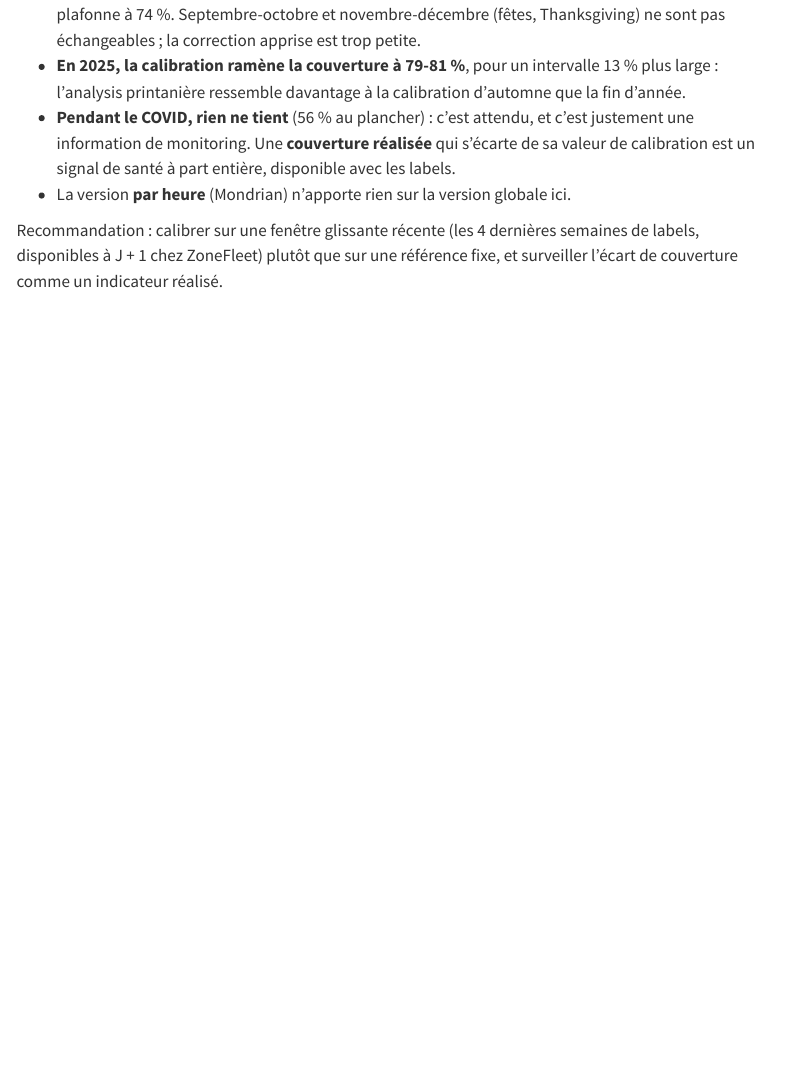
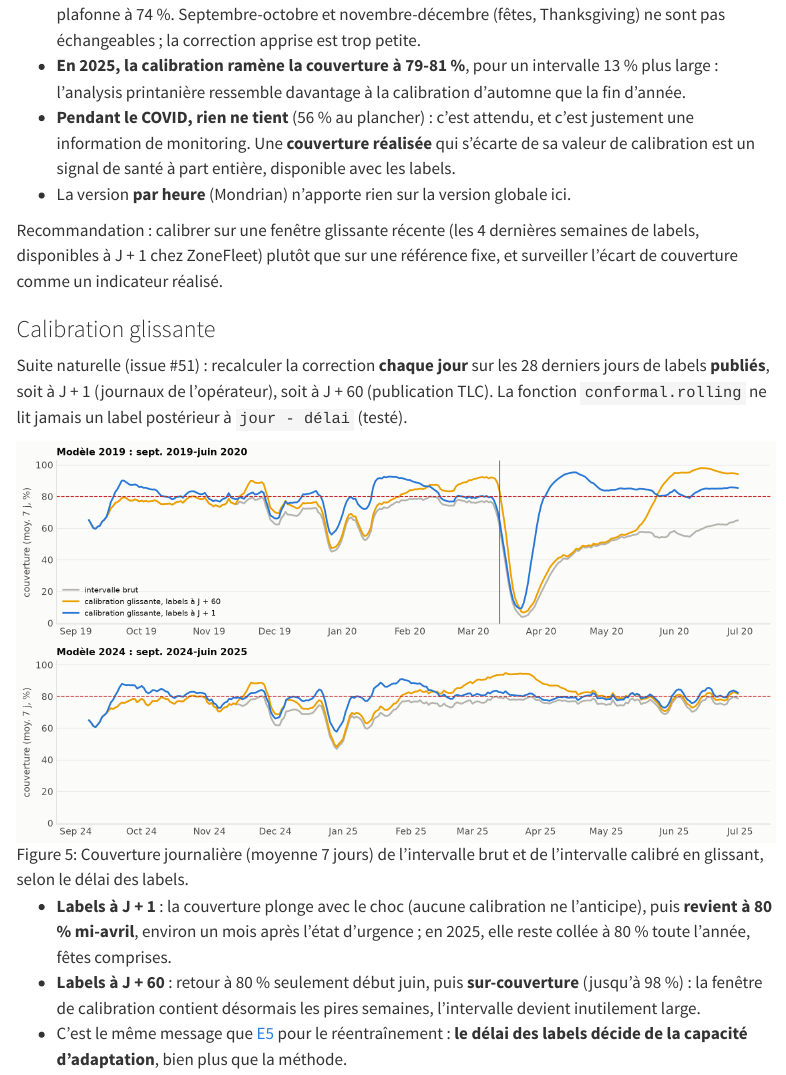
Before and after one commit to gwils28/zonefleet-observability, a Quarto document (site/modele/e0.qmd): the page in a window 1100 px wide, from 2910 px down. Rendered offline with R 4.5, knitr and Pandoc in place of Quarto, with nearby package versions; menus at the side of the page are left out.

Commit message:
docs(modele): E0, calibration glissante à J + 1 et J + 60

```diff
--- a/site/modele/e0.qmd
+++ b/site/modele/e0.qmd
@@ -97,3 +97,22 @@ la référence ; évaluation : novembre-décembre, puis les analysis.
 Recommandation : calibrer sur une fenêtre glissante récente (les 4 dernières semaines
 de labels, disponibles à J + 1 chez ZoneFleet) plutôt que sur une référence fixe, et
 surveiller l'écart de couverture comme un indicateur réalisé.
+
+### Calibration glissante
+
+Suite naturelle (issue #51) : recalculer la correction **chaque jour** sur les 28 derniers
+jours de labels **publiés**, soit à J + 1 (journaux de l'opérateur), soit à J + 60
+(publication TLC). La fonction `conformal.rolling` ne lit jamais un label postérieur à
+`jour - délai` (testé).
+
+![Couverture journalière (moyenne 7 jours) de l'intervalle brut et de l'intervalle calibré en glissant, selon le délai des labels.](../figures/e0_conforme_glissant.png){#fig-conformal-rolling}
+
+- **Labels à J + 1** : la couverture plonge avec le choc (aucune calibration ne
+  l'anticipe), puis **revient à 80 % mi-avril**, environ un mois après l'état d'urgence ;
+  en 2025, elle reste collée à 80 % toute l'année, fêtes comprises.
+- **Labels à J + 60** : retour à 80 % seulement début juin, puis **sur-couverture**
+  (jusqu'à 98 %) : la fenêtre de calibration contient désormais les pires semaines,
+  l'intervalle devient inutilement large.
+- C'est le même message que [E5](../experiences/e5-reentrainement.qmd) pour le
+  réentraînement : **le délai des labels décide de la capacité d'adaptation**, bien plus
+  que la méthode.
```
